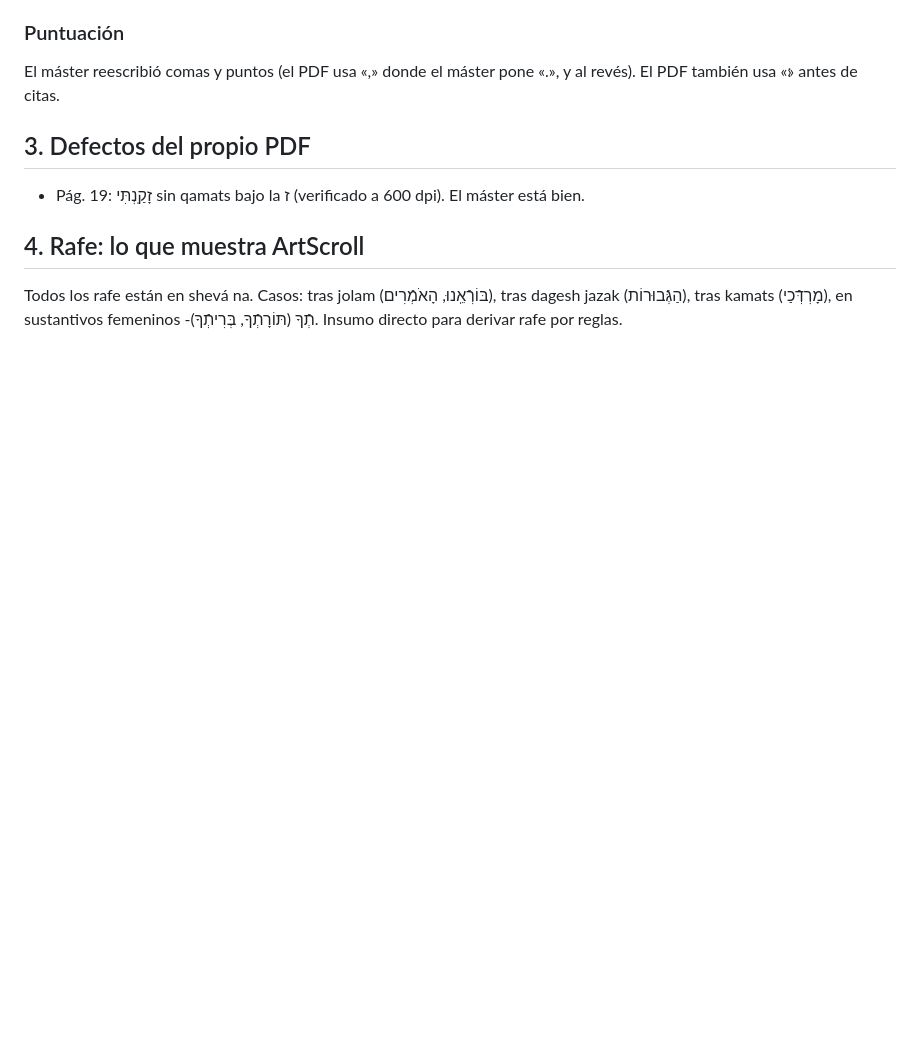
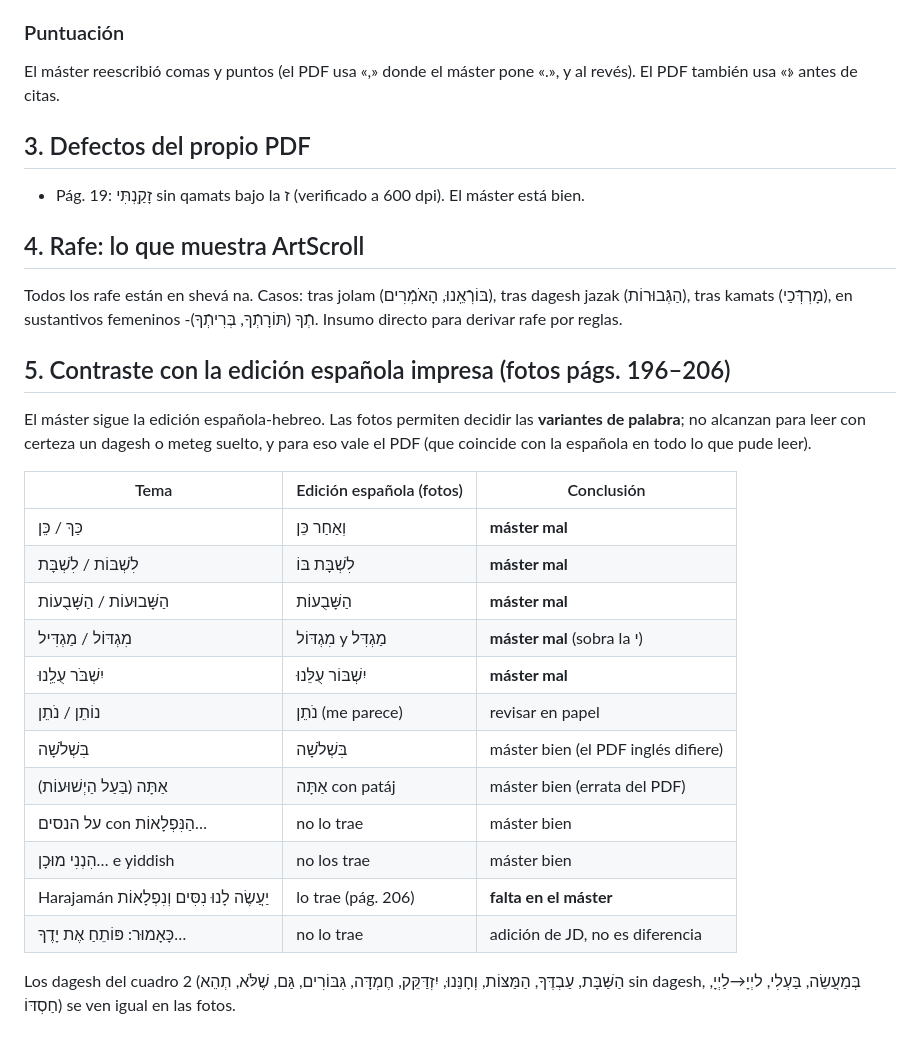
Before and after one commit to judaicadesign/fonetica-hebreo, a Markdown page: docs/artscroll/COTEJO_MASTERS_ARTSCROLL_PDF_20261013.md, the part around the change. GitHub-like rendering; blank space fills up the shorter version.

Commit message:
Cotejo: contraste con la edición española impresa (fotos)
Co-Authored-By: Claude Sonnet 5.5 <noreply@anthropic.com>
Claude-Session: https://claude.ai/code/session_01XtFeQwDKhBNgeVSqx9ZFaz

```diff
--- a/docs/artscroll/COTEJO_MASTERS_ARTSCROLL_PDF_20261013.md
+++ b/docs/artscroll/COTEJO_MASTERS_ARTSCROLL_PDF_20261013.md
@@ -69,3 +69,23 @@ El máster reescribió comas y puntos (el PDF usa «,» donde el máster pone «
 
 ## 4. Rafe: lo que muestra ArtScroll
 Todos los rafe están en shevá na. Casos: tras jolam (בּוֹרְֿאֵֽנוּ, הָאֹמְֿרִים), tras dagesh jazak (הַגְּֿבוּרוֹת), tras kamats (מָרְדְּֿכַי), en sustantivos femeninos -תְֿךָ (תּוֹרָתְֿךָ, בְּרִיתְֿךָ). Insumo directo para derivar rafe por reglas.
+
+## 5. Contraste con la edición española impresa (fotos págs. 196–206)
+El máster sigue la edición española-hebreo. Las fotos permiten decidir las **variantes de palabra**; no alcanzan para leer con certeza un dagesh o meteg suelto, y para eso vale el PDF (que coincide con la española en todo lo que pude leer).
+
+| Tema | Edición española (fotos) | Conclusión |
+|---|---|---|
+| כַּךְ / כֵּן | וְאַחַר כֵּן | **máster mal** |
+| לִשְׁבּוֹת / לִשְׁבָּת | לִשְׁבָּת בּוֹ | **máster mal** |
+| הַשָּׁבוּעוֹת / הַשָּׁבֻעוֹת | הַשָּׁבֻעוֹת | **máster mal** |
+| מִגְדּוֹל / מַגְדִּיל | מִגְדּוֹל y מַגְדִּל | **máster mal** (sobra la י) |
+| יִשְׁבֹּר עֻלֵֽנוּ | יִשְׁבּוֹר עֻלֵּנוּ | **máster mal** |
+| נוֹתֵן / נֹתֵן | נֹתֵן (me parece) | revisar en papel |
+| בִּשְׁלֹשָׁה | בִּשְׁלֹשָׁה | máster bien (el PDF inglés difiere) |
+| אַתָּה (בַּעַל הַיְשׁוּעוֹת) | אַתָּה con patáj | máster bien (errata del PDF) |
+| על הנסים con הַנִּפְלָאוֹת… | no lo trae | máster bien |
+| הִנְנִי מוּכָן… e yiddish | no los trae | máster bien |
+| Harajamán יַעֲשֶׂה לָנוּ נִסִּים וְנִפְלָאוֹת | lo trae (pág. 206) | **falta en el máster** |
+| כָּאָמוּר: פּוֹתֵחַ אֶת יָדֶךָ… | no lo trae | adición de JD, no es diferencia |
+
+Los dagesh del cuadro 2 (הַשַּׁבָּת, עַבְדֶּךָ, הַמַּצּוֹת, וְחָנֵּנוּ, יִזְדַּקֵּק, חֶמְדָּה, גִּבּוֹרִים, גַּם, שֶׁלֹּא, תְהֵא sin dagesh, בְּמַעֲשֵׂה, בַּעְלִי, ליְיָ→לַיְיָ, חַסְדּוֹ) se ven igual en las fotos.
```
